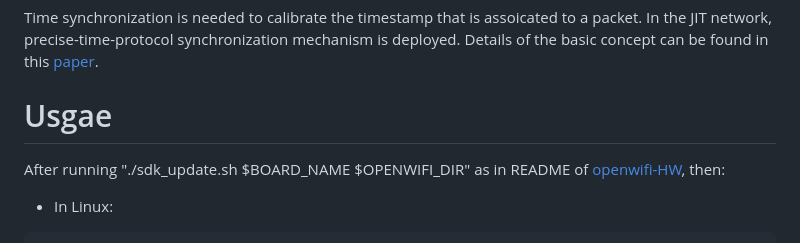
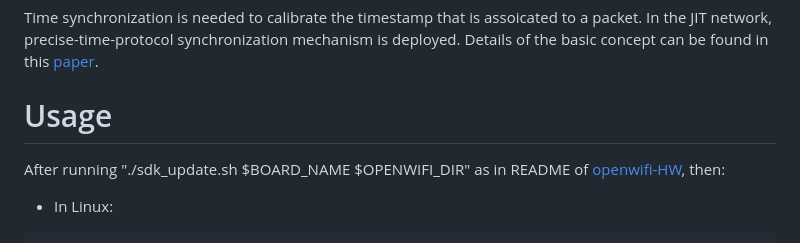
Before and after one commit to Leo-Cheung-CUHK/openwifi-JIT, a Markdown page: README.md, the part around the change. Rendered like a GitHub page.

```diff
--- a/README.md
+++ b/README.md
@@ -22,7 +22,7 @@ Whenever sending a packet from driver to hardware, a timestamp is needed to be g
 # PTP synchronziation mechanism
 Time synchronization is needed to calibrate the timestamp that is assoicated to a packet. In the JIT network, precise-time-protocol synchronization mechanism is deployed. Details of the basic concept can be found in this [paper](https://ieeexplore.ieee.org/stamp/stamp.jsp?arnumber=9480604).
 
-# Usgae
+# Usage
 After running "./sdk_update.sh $BOARD_NAME $OPENWIFI_DIR" as in README of [openwifi-HW](https://github.com/Leo-Cheung-CUHK/openwifi-hw), then:
 
 * In Linux:
```
